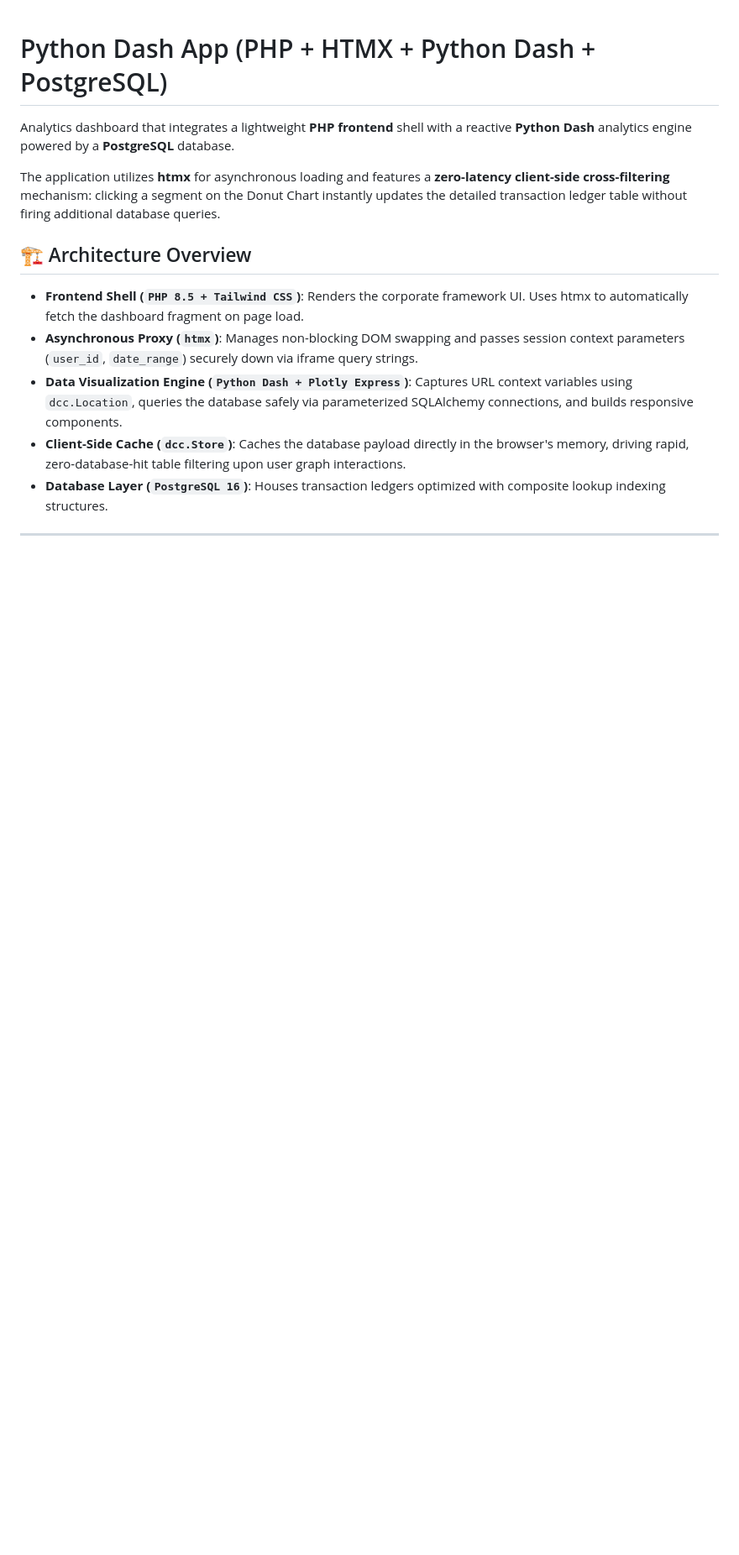
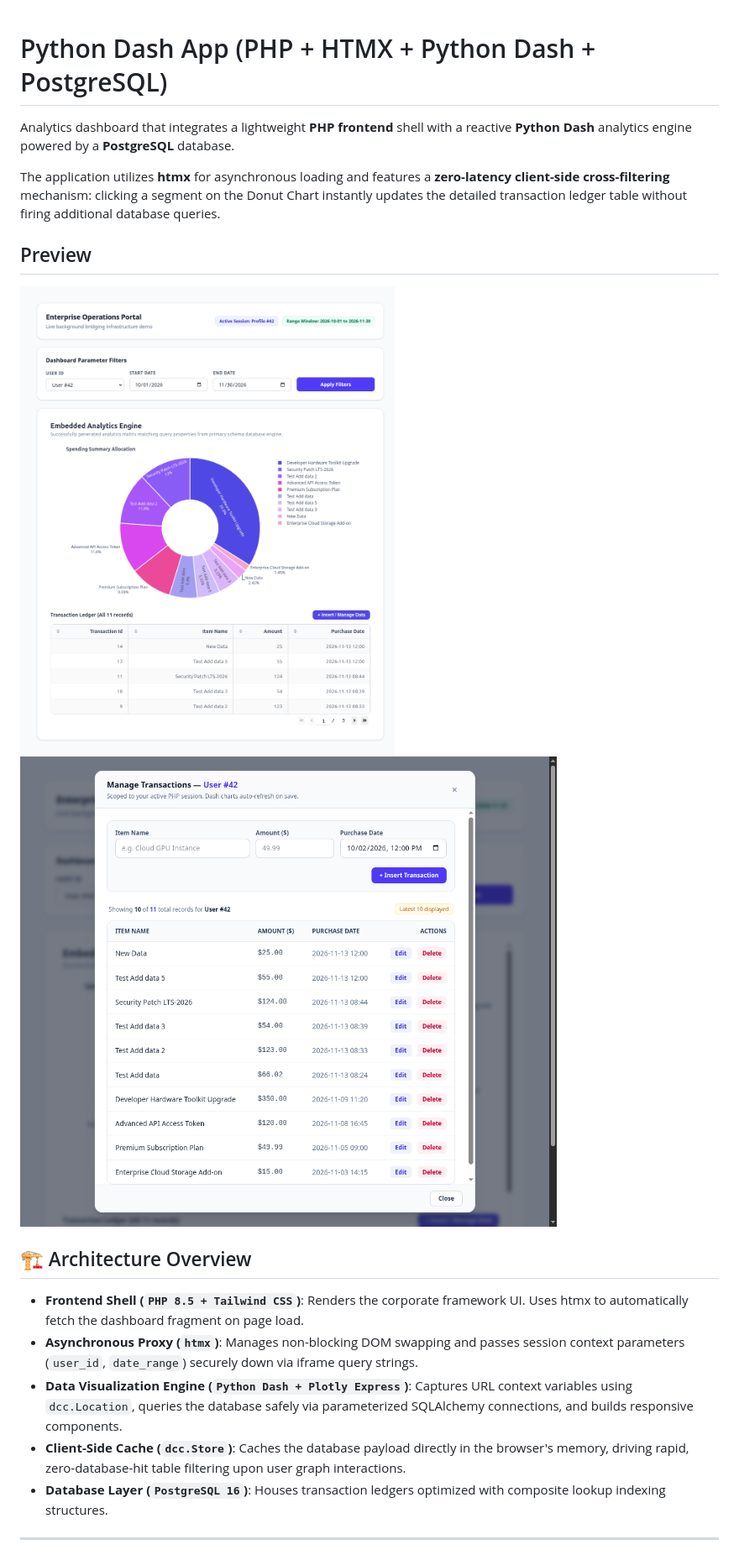
Before and after one commit to LutviP19/py-dash-app, a Markdown page: readme.md, the part around the change. Shown at 84% size. Rendered like a GitHub page; pictures changed too: assets/Screenshot_CRUD.png (added), assets/Screenshot_Dashboard.png (added); blank space fills up the shorter version.

Commit message:
add: Screenshot

```diff
--- a/readme.md
+++ b/readme.md
@@ -3,6 +3,10 @@
 Analytics dashboard that integrates a lightweight **PHP frontend** shell with a reactive **Python Dash** analytics engine powered by a **PostgreSQL** database.
 
 The application utilizes **htmx** for asynchronous loading and features a **zero-latency client-side cross-filtering** mechanism: clicking a segment on the Donut Chart instantly updates the detailed transaction ledger table without firing additional database queries.
+
+## Preview
+![Dashboard](/assets/Screenshot_Dashboard.png)
+![CRUD](/assets/Screenshot_CRUD.png)
 
 ## 🏗️ Architecture Overview
 
```
